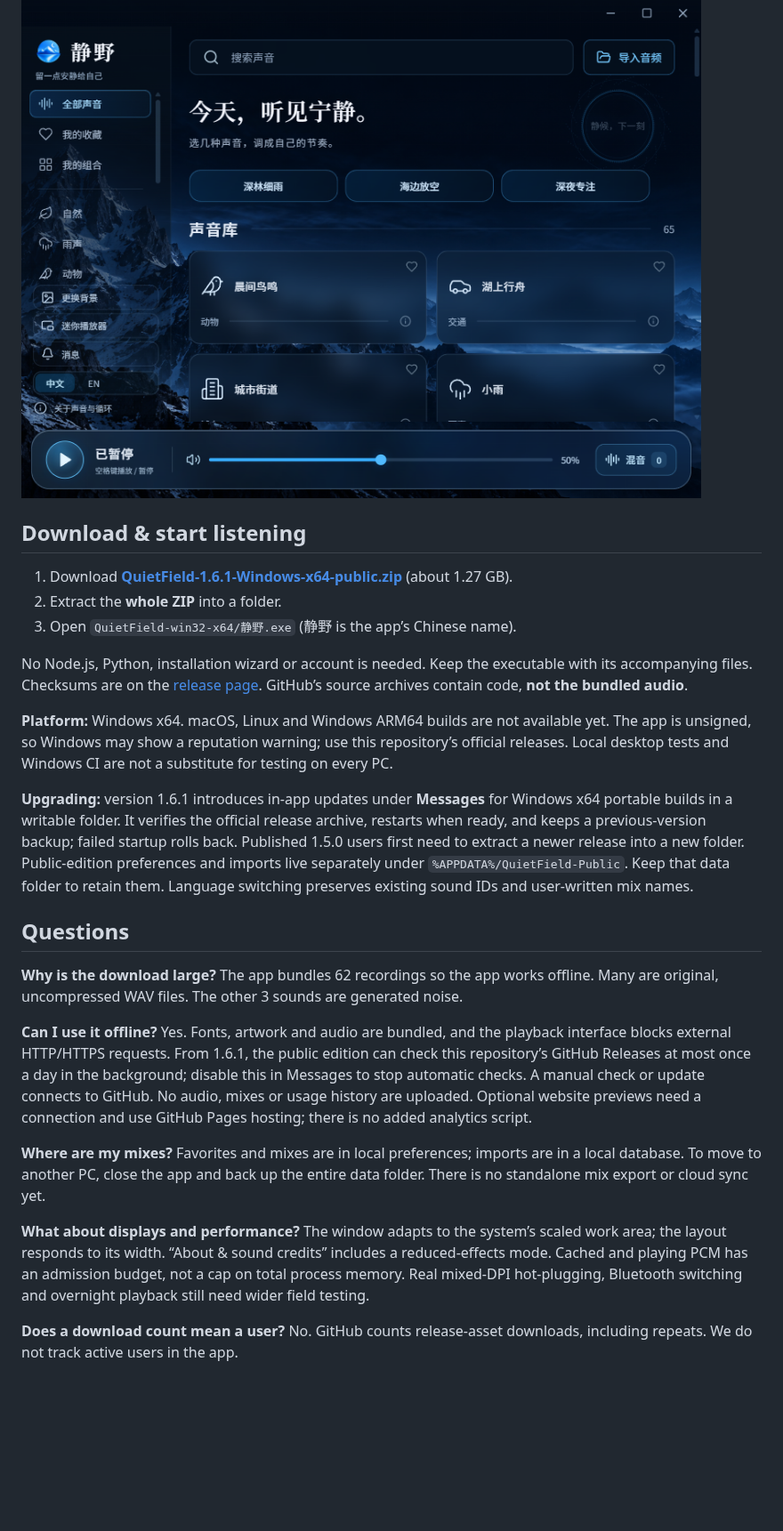
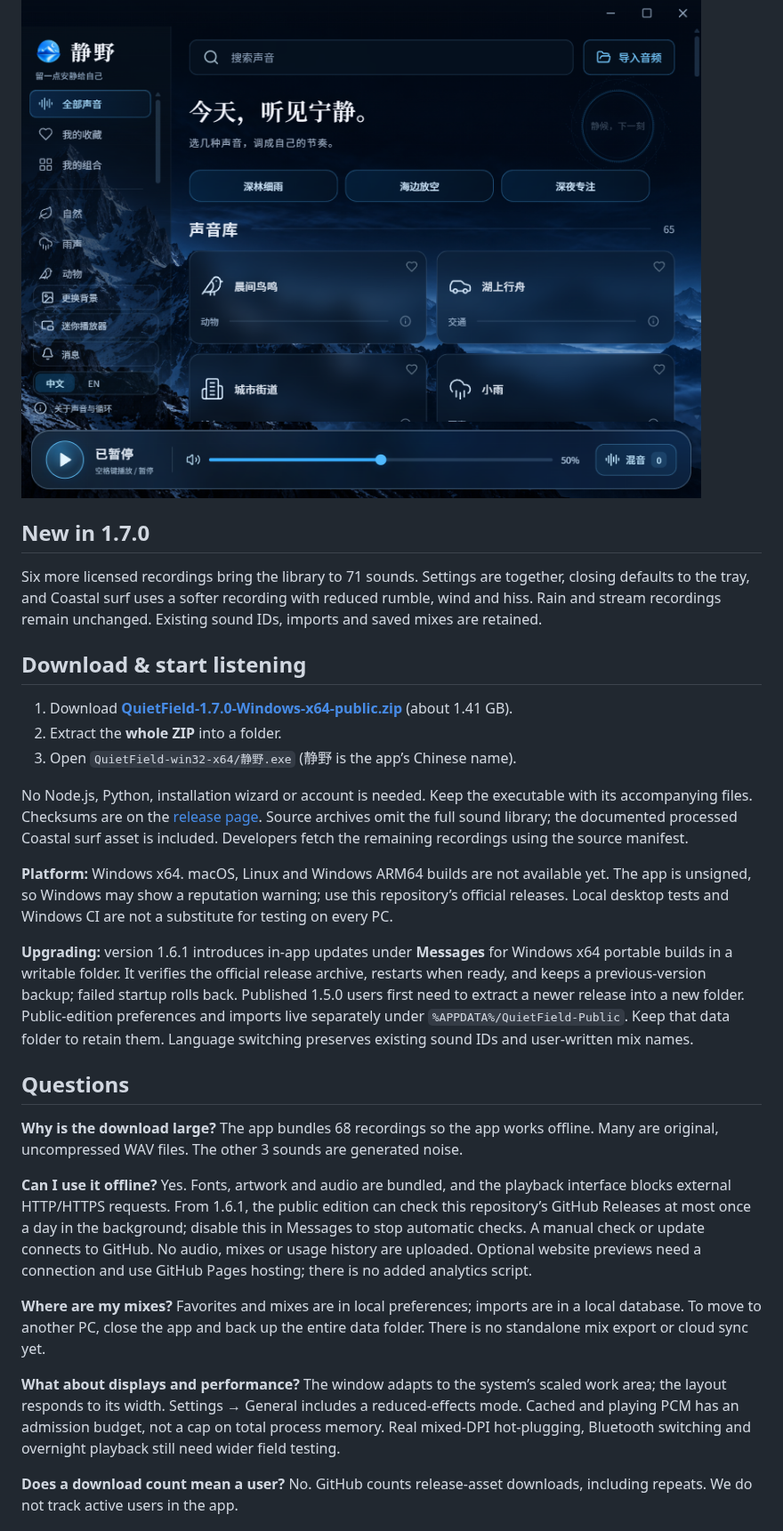
Before and after one commit to Gary06868/QuietField, a Markdown page: README.md, the part around one of its changes. Shown at 89% size. Rendered like a GitHub page; blank space fills up the shorter version.

```diff
--- a/README.md
+++ b/README.md
@@ -34,13 +37,17 @@ The library includes 44 original PCM WAV recordings from BigSoundBank, including
 
 ![Compact window with an on-demand mixer](docs/images/compact-window.png)
 
+## New in 1.7.0
+
+Six more licensed recordings bring the library to 71 sounds. Settings are together, closing defaults to the tray, and Coastal surf uses a softer recording with reduced rumble, wind and hiss. Rain and stream recordings remain unchanged. Existing sound IDs, imports and saved mixes are retained.
+
 ## Download & start listening
 
-1. Download **[QuietField-1.6.1-Windows-x64-public.zip](https://github.com/Gary06868/QuietField/releases/download/v1.6.1/QuietField-1.6.1-Windows-x64-public.zip)** (about 1.27 GB).
+1. Download **[QuietField-1.7.0-Windows-x64-public.zip](https://github.com/Gary06868/QuietField/releases/download/v1.7.0/QuietField-1.7.0-Windows-x64-public.zip)** (about 1.41 GB).
 2. Extract the **whole ZIP** into a folder.
 3. Open `QuietField-win32-x64/静野.exe` (静野 is the app’s Chinese name).
 
-No Node.js, Python, installation wizard or account is needed. Keep the executable with its accompanying files. Checksums are on the [release page](https://github.com/Gary06868/QuietField/releases/tag/v1.6.1). GitHub’s source archives contain code, **not the bundled audio**.
+No Node.js, Python, installation wizard or account is needed. Keep the executable with its accompanying files. Checksums are on the [release page](https://github.com/Gary06868/QuietField/releases/tag/v1.7.0). Source archives omit the full sound library; the documented processed Coastal surf asset is included. Developers fetch the remaining recordings using the source manifest.
 
 **Platform:** Windows x64. macOS, Linux and Windows ARM64 builds are not available yet. The app is unsigned, so Windows may show a reputation warning; use this repository’s official releases. Local desktop tests and Windows CI are not a substitute for testing on every PC.
 
@@ -48,13 +55,13 @@ No Node.js, Python, installation wizard or account is needed. Keep the executabl
 
 ## Questions
 
-**Why is the download large?** The app bundles 62 recordings so the app works offline. Many are original, uncompressed WAV files. The other 3 sounds are generated noise.
+**Why is the download large?** The app bundles 68 recordings so the app works offline. Many are original, uncompressed WAV files. The other 3 sounds are generated noise.
 
 **Can I use it offline?** Yes. Fonts, artwork and audio are bundled, and the playback interface blocks external HTTP/HTTPS requests. From 1.6.1, the public edition can check this repository’s GitHub Releases at most once a day in the background; disable this in Messages to stop automatic checks. A manual check or update connects to GitHub. No audio, mixes or usage history are uploaded. Optional website previews need a connection and use GitHub Pages hosting; there is no added analytics script.
 
 **Where are my mixes?** Favorites and mixes are in local preferences; imports are in a local database. To move to another PC, close the app and back up the entire data folder. There is no standalone mix export or cloud sync yet.
 
-**What about displays and performance?** The window adapts to the system’s scaled work area; the layout responds to its width. “About & sound credits” includes a reduced-effects mode. Cached and playing PCM has an admission budget, not a cap on total process memory. Real mixed-DPI hot-plugging, Bluetooth switching and overnight playback still need wider field testing.
+**What about displays and performance?** The window adapts to the system’s scaled work area; the layout responds to its width. Settings → General includes a reduced-effects mode. Cached and playing PCM has an admission budget, not a cap on total process memory. Real mixed-DPI hot-plugging, Bluetooth switching and overnight playback still need wider field testing.
 
 **Does a download count mean a user?** No. GitHub counts release-asset downloads, including repeats. We do not track active users in the app.
 
```
Also changed, not shown: other parts of README.md (+8 -5 lines), README.zh-CN.md (+16 -9 lines), docs/release-1.7.0-preview.md (+2 -2 lines), docs/release-1.7.0.md (added, +39 -0 lines), docs/images/background-picker.png, docs/images/settings.png (added), 7 other files.
